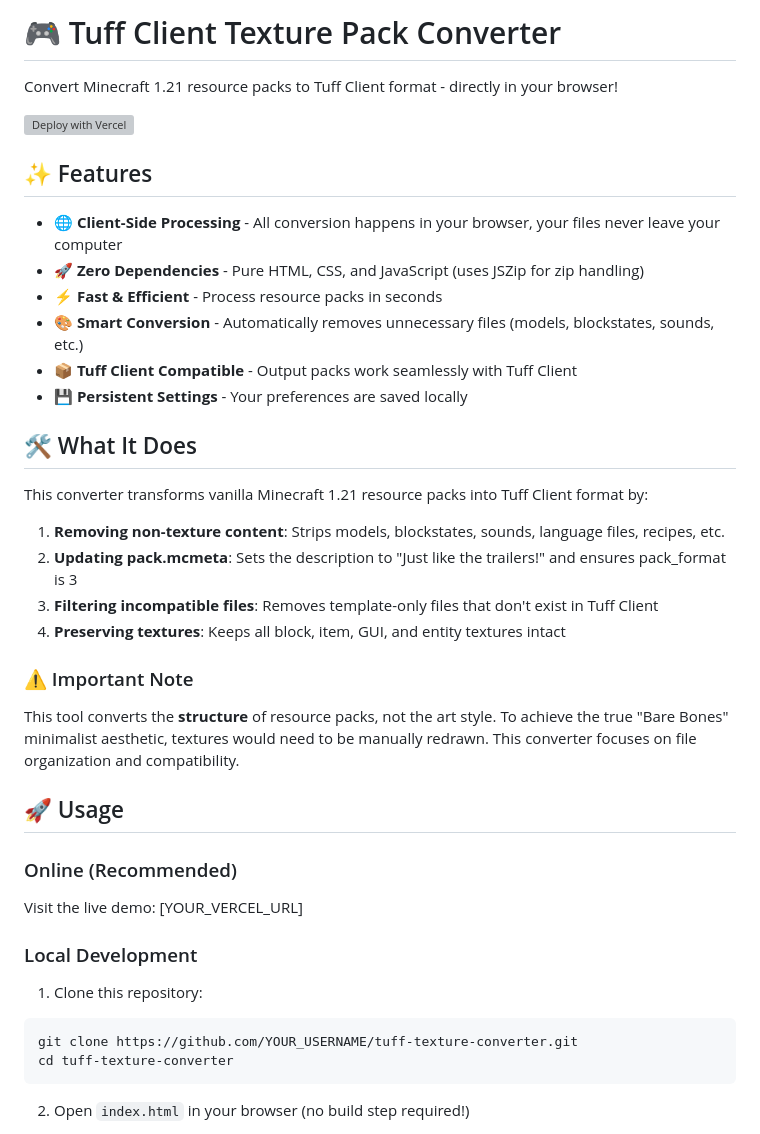
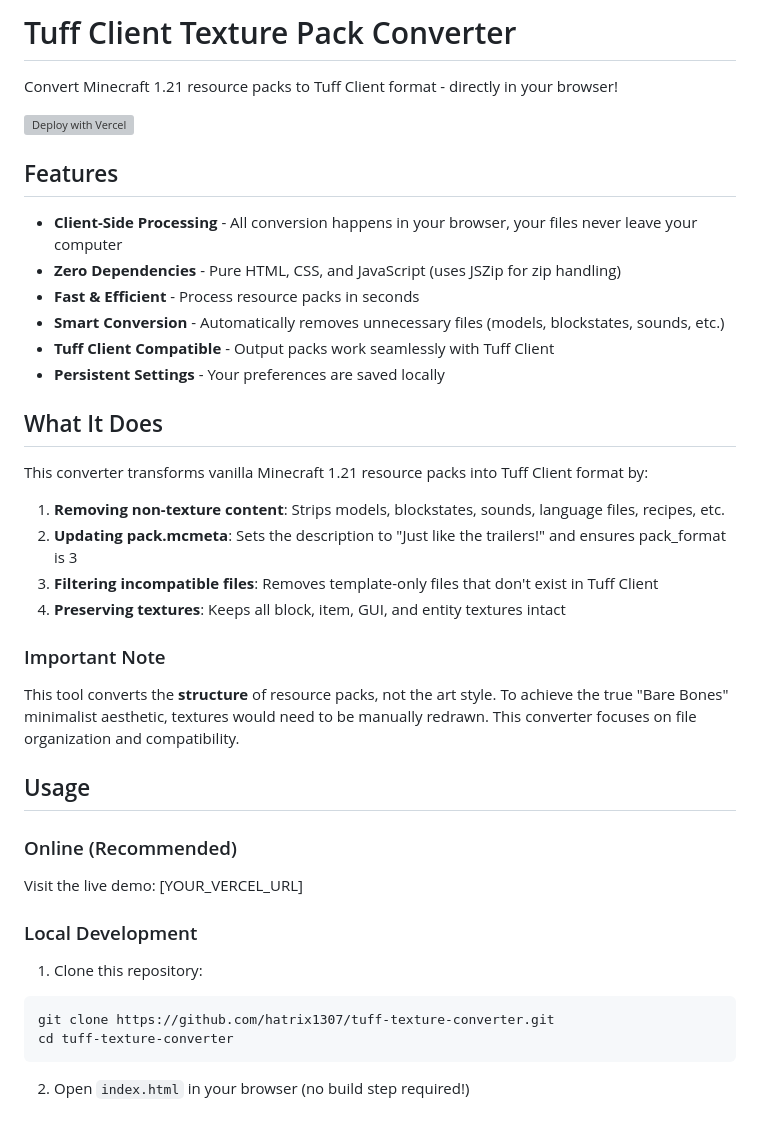
Before and after one commit to hatrix1307/Tuff-Converter-New, a Markdown page: README.md, the part around one of its changes. Drawn GitHub-style; grey boxes are pictures that could not be loaded.

````diff
--- a/README.md
+++ b/README.md
@@ -1,4 +1,4 @@
-# 🎮 Tuff Client Texture Pack Converter
+# Tuff Client Texture Pack Converter
 
 Convert Minecraft 1.21 resource packs to Tuff Client format - directly in your browser!
 
@@ -6,14 +6,14 @@ Convert Minecraft 1.21 resource packs to Tuff Client format - directly in your b
 
-## ✨ Features
+## Features
 
-- **🌐 Client-Side Processing** - All conversion happens in your browser, your files never leave your computer
-- **🚀 Zero Dependencies** - Pure HTML, CSS, and JavaScript (uses JSZip for zip handling)
-- **⚡ Fast & Efficient** - Process resource packs in seconds
-- **🎨 Smart Conversion** - Automatically removes unnecessary files (models, blockstates, sounds, etc.)
-- **📦 Tuff Client Compatible** - Output packs work seamlessly with Tuff Client
-- **💾 Persistent Settings** - Your preferences are saved locally
+- **Client-Side Processing** - All conversion happens in your browser, your files never leave your computer
+- **Zero Dependencies** - Pure HTML, CSS, and JavaScript (uses JSZip for zip handling)
+- **Fast & Efficient** - Process resource packs in seconds
+- **Smart Conversion** - Automatically removes unnecessary files (models, blockstates, sounds, etc.)
+- **Tuff Client Compatible** - Output packs work seamlessly with Tuff Client
+- **Persistent Settings** - Your preferences are saved locally
 
-## 🛠️ What It Does
+## What It Does
 
 This converter transforms vanilla Minecraft 1.21 resource packs into Tuff Client format by:
 
@@ -22,11 +22,11 @@ This converter transforms vanilla Minecraft 1.21 resource packs into Tuff Client
 3. **Filtering incompatible files**: Removes template-only files that don't exist in Tuff Client
 4. **Preserving textures**: Keeps all block, item, GUI, and entity textures intact
 
-### ⚠️ Important Note
+### Important Note
 
 This tool converts the **structure** of resource packs, not the art style. To achieve the true "Bare Bones" minimalist aesthetic, textures would need to be manually redrawn. This converter focuses on file organization and compatibility.
 
-## 🚀 Usage
+## Usage
 
 ### Online (Recommended)
 
@@ -36,7 +36,7 @@ Visit the live demo: [YOUR_VERCEL_URL]
 
 1. Clone this repository:
 ```bash
-git clone https://github.com/YOUR_USERNAME/tuff-texture-converter.git
+git clone https://github.com/hatrix1307/tuff-texture-converter.git
 cd tuff-texture-converter
 ```
 
````
Also changed, not shown: other parts of README.md (+11 -11 lines).
